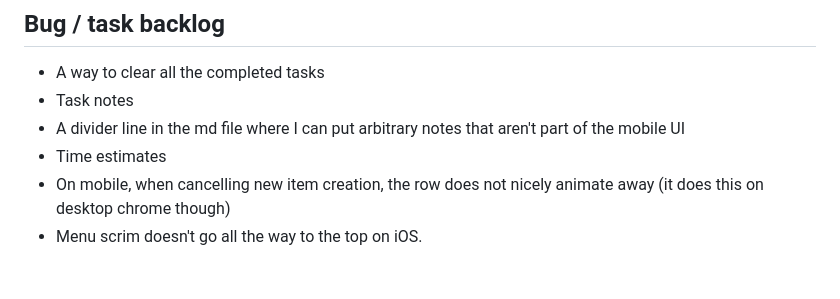
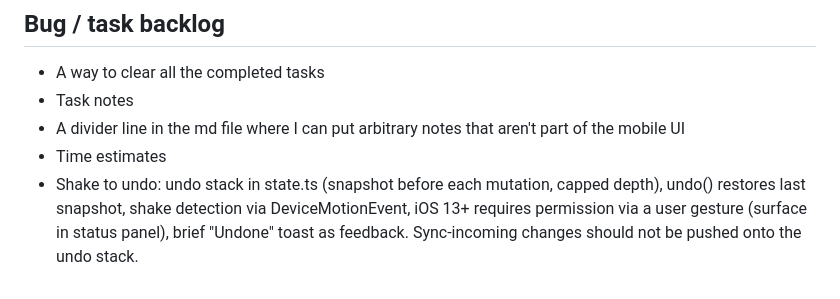
Before and after one commit to joniam/today, a Markdown page: docs/build-plan.md, the part around the change. GitHub-like rendering.

Commit message:
Add shake-to-undo to backlog

```diff
--- a/docs/build-plan.md
+++ b/docs/build-plan.md
@@ -192,5 +192,4 @@ Tracked here so they don't get lost between phases.
 - Task notes
 - A divider line in the md file where I can put arbitrary notes that aren't part of the mobile UI
 - Time estimates
-- On mobile, when cancelling new item creation, the row does not nicely animate away (it does this on desktop chrome though)
-- Menu scrim doesn't go all the way to the top on iOS.
+- Shake to undo: undo stack in state.ts (snapshot before each mutation, capped depth), undo() restores last snapshot, shake detection via DeviceMotionEvent, iOS 13+ requires permission via a user gesture (surface in status panel), brief "Undone" toast as feedback. Sync-incoming changes should not be pushed onto the undo stack.
```
